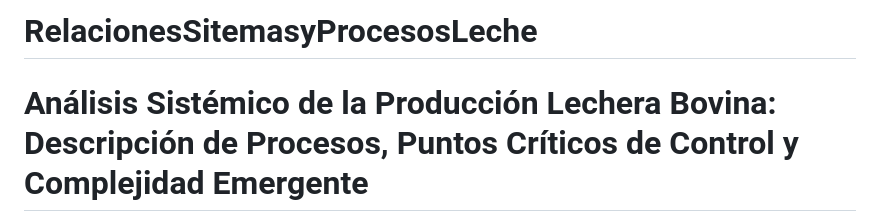
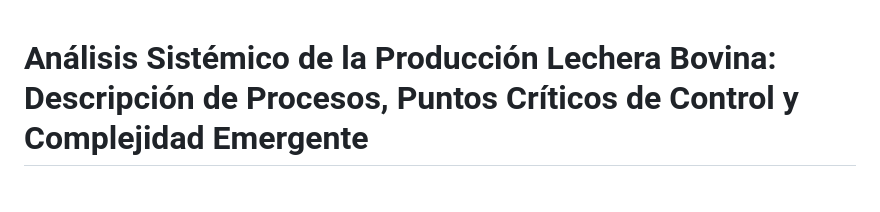
Before and after one commit to JoseFernandoGuarin/Analisis_Sistemico_Produccion_Lechera, a Markdown page: README.md, the part around the change. Rendered like a GitHub page; blank space fills up the shorter version.

```diff
--- a/README.md
+++ b/README.md
@@ -1,4 +1,3 @@
-# RelacionesSitemasyProcesosLeche
 # Análisis Sistémico de la Producción Lechera Bovina: Descripción de Procesos, Puntos Críticos de Control y Complejidad Emergente
 
 ## Introducción al Sistema
```
